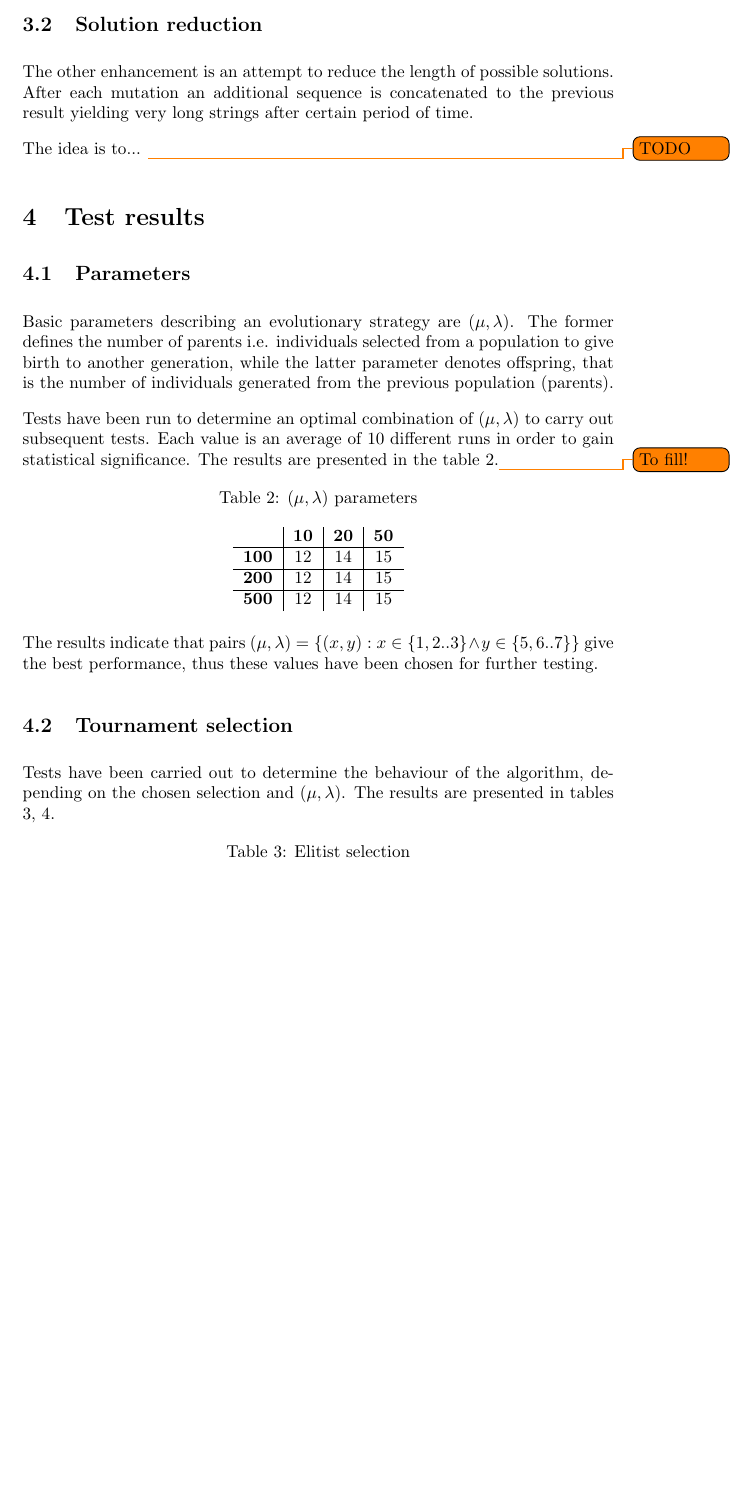
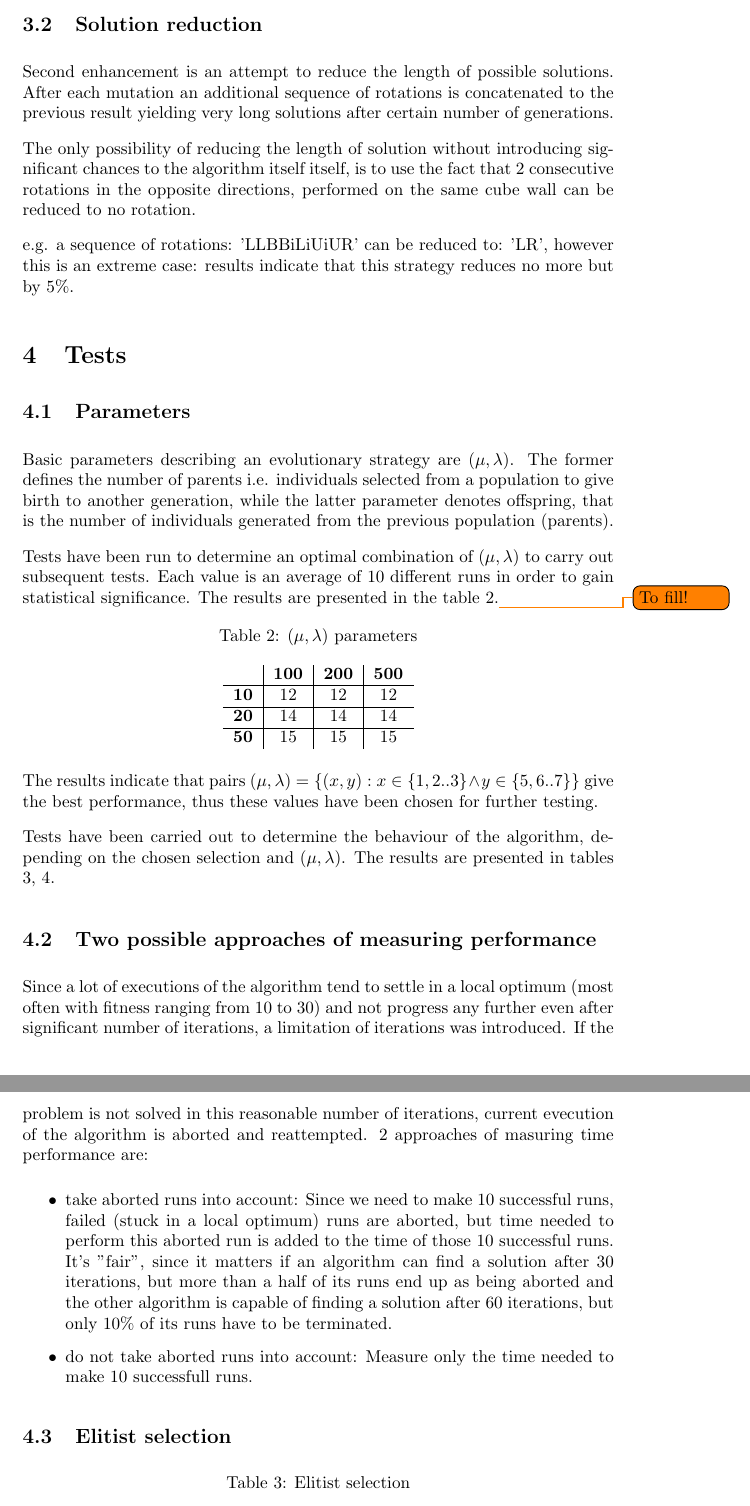
Before and after one commit to jstypka/evolutionary_rubik, a LaTeX paper (docs/main.tex): part of page 5 of 8 before the commit and two parts of pages 5 and 6 of 8 after it, the two joined at a grey line, cut so that both start at the same text, the shorter picture padded with empty space. Compiled offline with pdfLaTeX.

Commit message:
docs(tests), docs(fixes)

```diff
--- a/docs/main.tex
+++ b/docs/main.tex
@@ -9,7 +9,7 @@
 \setlength{\parindent}{0cm}
 \setlength{\parskip}{3mm plus1mm minus1mm}
 
-\title{Evolutionary approach for solving the Rubik’s cube}
+\title{Evolutionary approach for solving the Rubik’s Cube}
 
 \author{Wojciech Krzystek, Jan Stypka}
 
@@ -138,11 +138,14 @@ However, this method in certain circumstances enables the selection of worse ind
 This selection strategy also does not involve sorting and may perform better in terms of pure calculation speed.
 
 \subsection{Solution reduction}
-The other enhancement is an attempt to reduce the length of possible solutions. After each mutation an additional sequence is concatenated to the previous result yielding very long strings after certain period of time.
+Second enhancement is an attempt to reduce the length of possible solutions. After each mutation an additional sequence of rotations is concatenated to the previous result yielding very long solutions after certain number of generations.
 
-The idea is to... \todo{TODO}
+The only possibility of reducing the length of solution without introducing significant chances to the algorithm itself itself,
+is to use the fact that 2 consecutive rotations in the opposite directions, performed on the same cube wall can be reduced to no rotation.
 
-\section{Test results}
+e.g. a sequence of rotations: 'LLBBiLiUiUR' can be reduced to: 'LR', however this is an extreme case: results indicate that this strategy reduces no more but by $5\%$.
+
+\section{Tests}
 \subsection{Parameters}
 Basic parameters describing an evolutionary strategy are $(\mu, \lambda)$. The former defines the number of parents i.e. individuals selected from a population to give birth to another generation, while the latter parameter denotes offspring, that is the number of individuals generated from the previous population (parents).
 
@@ -153,21 +156,35 @@ Tests have been run to determine an optimal combination of $(\mu, \lambda)$ to c
 \caption{ $(\mu, \lambda)$ parameters}
 \label{table:params}
 \begin{tabular}{c|c|c|c}
-& \textbf{10} & \textbf{20} & \textbf{50} \\
+& \textbf{100} & \textbf{200} & \textbf{500} \\
 \hline
-\textbf{100} & 12 & 14 & 15 \\
+\textbf{10} & 12 & 12 & 12 \\
 \hline
-\textbf{200} & 12 & 14 & 15 \\
+\textbf{20} & 14 & 14 & 14 \\
 \hline
-\textbf{500} & 12 & 14 & 15\\
+\textbf{50} & 15 & 15 & 15\\
 \end{tabular}
 \end{table}
 
 The results indicate that pairs $(\mu, \lambda) = \{(x,y) : x \in \{1,2..3\} \wedge y \in \{5,6..7\}\}$ give the best performance, thus these values have been chosen for further testing.
 
-\subsection{Tournament selection}
+Tests have been carried out to determine the behaviour of the algorithm, depending on the chosen selection and $(\mu, \lambda)$. The results are presented in tables \ref{table:elitist}, \ref{table:tournament}.
 
-Tests have been carried out to determine the behaviour of the algorithm, depending on the chosen selection and $(\mu, \lambda)$. The results are presented in tables \ref{table:elitist}, \ref{table:tournament}.
+
+\subsection{Two possible approaches of measuring performance}
+Since a lot of executions of the algorithm tend to settle in a local optimum (most often with fitness ranging from $10$ to $30$)
+and not progress any further even after significant number of iterations, a limitation of iterations was introduced.
+If the problem is not solved in this reasonable number of iterations, current evecution of the algorithm is aborted and reattempted.
+2 approaches of masuring time performance are:
+\begin{itemize}
+	\item	take aborted runs into account: Since we need to make 10 successful runs, failed (stuck in a local optimum) runs are aborted,
+			but time needed to perform this aborted run is added to the time of those 10 successful runs. It's ''fair'', since it matters if
+			an algorithm can find a solution after 30 iterations, but more than a half of its runs end up as being aborted and the other algorithm
+			is capable of finding a solution after 60 iterations, but only $10\%$ of its runs have to be terminated.
+	\item   do not take aborted runs into account: Measure only the time needed to make 10 successfull runs.
+\end{itemize}
+
+\subsection{Elitist selection}
 
 \begin{table}[h]
 \centering
@@ -179 +196,2 @@ Tests have been carried out to determine the behaviour of the algorithm, dependi
 	\hline
+	\textbf{10} & 12 & 12 & 12 \\
@@ -181,5 +198,7 @@ Tests have been carried out to determine the behaviour of the algorithm, dependi
 	\hline
-  \textbf{200} & 12 & 14 \\
+	\textbf{20} & 14 & 14 & 14 \\
+	\hline
+	\textbf{50} & 15 & 15 & 15\\
   \end{tabular}
 }
 \subfloat[Generations]{
@@ -188 +207,2 @@ Tests have been carried out to determine the behaviour of the algorithm, dependi
 	\hline
+	\textbf{10} & 12 & 12 & 12 \\
@@ -190,5 +209,7 @@ Tests have been carried out to determine the behaviour of the algorithm, dependi
 	\hline
-  \textbf{200} & 12 & 14 \\
+	\textbf{20} & 14 & 14 & 14 \\
+	\hline
+	\textbf{50} & 15 & 15 & 15\\
   \end{tabular}
 }
 \end{table}
@@ -203 +227,2 @@ Tests have been carried out to determine the behaviour of the algorithm, dependi
 	\hline
+	\textbf{10} & 12 & 12 & 12 \\
@@ -205,5 +229,7 @@ Tests have been carried out to determine the behaviour of the algorithm, dependi
 	\hline
-  \textbf{200} & 12 & 14 \\
+	\textbf{20} & 14 & 14 & 14 \\
+	\hline
+	\textbf{50} & 15 & 15 & 15\\
   \end{tabular}
 }
 \subfloat[Generations]{
@@ -212 +238,2 @@ Tests have been carried out to determine the behaviour of the algorithm, dependi
 	\hline
+	\textbf{10} & 12 & 12 & 12 \\
@@ -214,5 +240,7 @@ Tests have been carried out to determine the behaviour of the algorithm, dependi
 	\hline
-  \textbf{200} & 12 & 14 \\
+	\textbf{20} & 14 & 14 & 14 \\
+	\hline
+	\textbf{50} & 15 & 15 & 15\\
   \end{tabular}
 }
 \end{table}
```
Also changed, not shown: docs/main.tex (36 more changed lines). Lines whose indentation alone changed are shown as unchanged.
